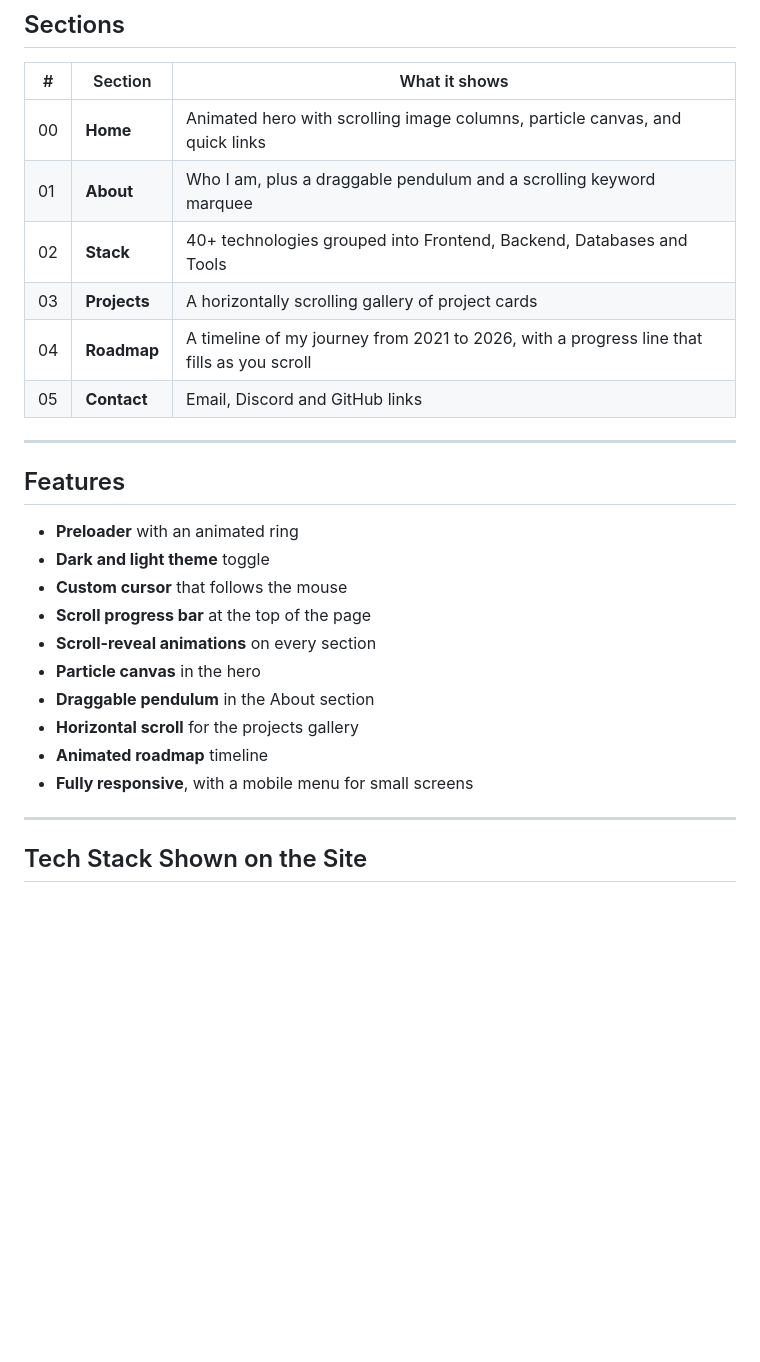
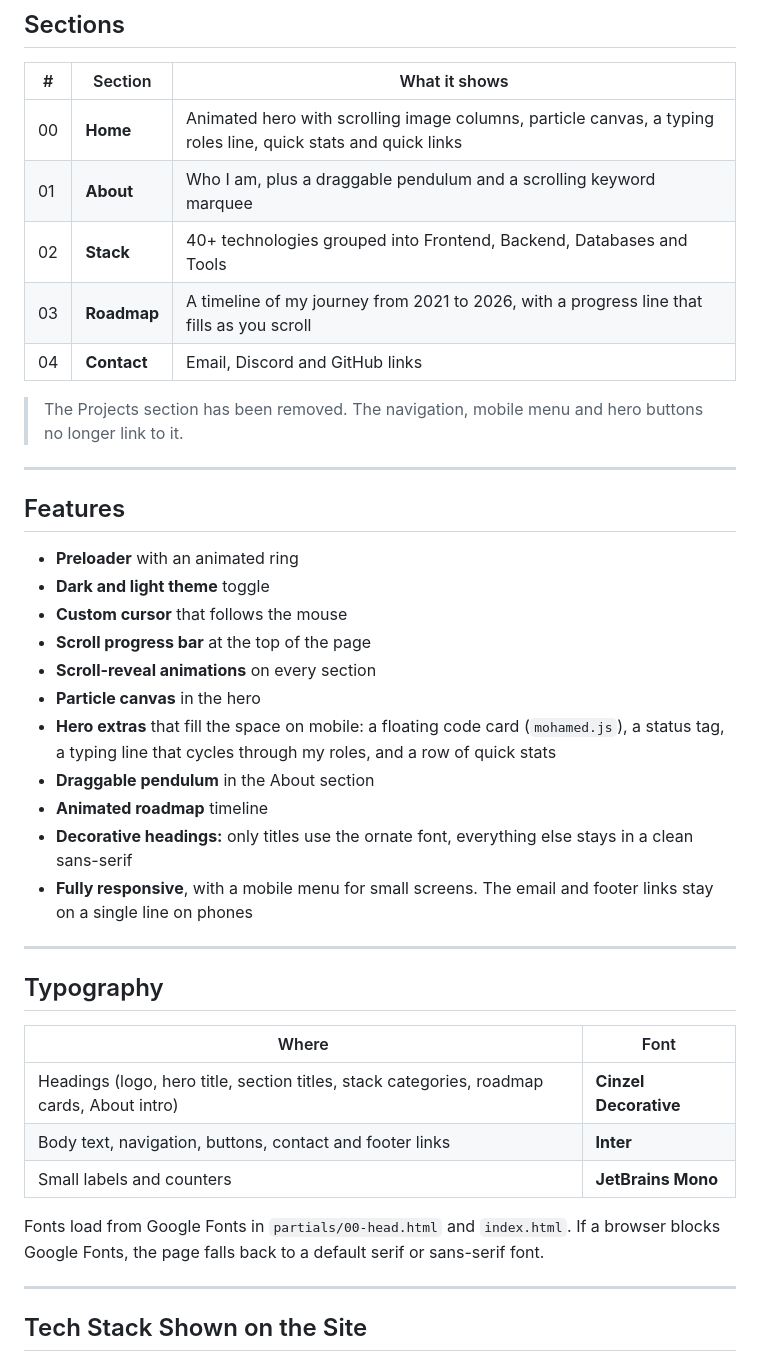
Before and after one commit to mohamedco-de/Mohamedco-de.github.io, a Markdown page: README.md, the part around one of its changes. Drawn GitHub-style; blank space fills up the shorter version.

```diff
--- a/README.md
+++ b/README.md
@@ -27,12 +27,13 @@ I build **web applications**, **Discord bots and automation systems**, **APIs**,
 
 | # | Section | What it shows |
 |---|---------|---------------|
-| 00 | **Home** | Animated hero with scrolling image columns, particle canvas, and quick links |
+| 00 | **Home** | Animated hero with scrolling image columns, particle canvas, a typing roles line, quick stats and quick links |
 | 01 | **About** | Who I am, plus a draggable pendulum and a scrolling keyword marquee |
 | 02 | **Stack** | 40+ technologies grouped into Frontend, Backend, Databases and Tools |
-| 03 | **Projects** | A horizontally scrolling gallery of project cards |
-| 04 | **Roadmap** | A timeline of my journey from 2021 to 2026, with a progress line that fills as you scroll |
-| 05 | **Contact** | Email, Discord and GitHub links |
+| 03 | **Roadmap** | A timeline of my journey from 2021 to 2026, with a progress line that fills as you scroll |
+| 04 | **Contact** | Email, Discord and GitHub links |
+
+> The Projects section has been removed. The navigation, mobile menu and hero buttons no longer link to it.
 
 ---
 
@@ -44,10 +45,23 @@ I build **web applications**, **Discord bots and automation systems**, **APIs**,
 - **Scroll progress bar** at the top of the page
 - **Scroll-reveal animations** on every section
 - **Particle canvas** in the hero
+- **Hero extras** that fill the space on mobile: a floating code card (`mohamed.js`), a status tag, a typing line that cycles through my roles, and a row of quick stats
 - **Draggable pendulum** in the About section
-- **Horizontal scroll** for the projects gallery
 - **Animated roadmap** timeline
-- **Fully responsive**, with a mobile menu for small screens
+- **Decorative headings:** only titles use the ornate font, everything else stays in a clean sans-serif
+- **Fully responsive**, with a mobile menu for small screens. The email and footer links stay on a single line on phones
+
+---
+
+## Typography
+
+| Where | Font |
+|-------|------|
+| Headings (logo, hero title, section titles, stack categories, roadmap cards, About intro) | **Cinzel Decorative** |
+| Body text, navigation, buttons, contact and footer links | **Inter** |
+| Small labels and counters | **JetBrains Mono** |
+
+Fonts load from Google Fonts in `partials/00-head.html` and `index.html`. If a browser blocks Google Fonts, the page falls back to a default serif or sans-serif font.
 
 ---
 
```
Also changed, not shown: other parts of README.md (+46 -30 lines).
